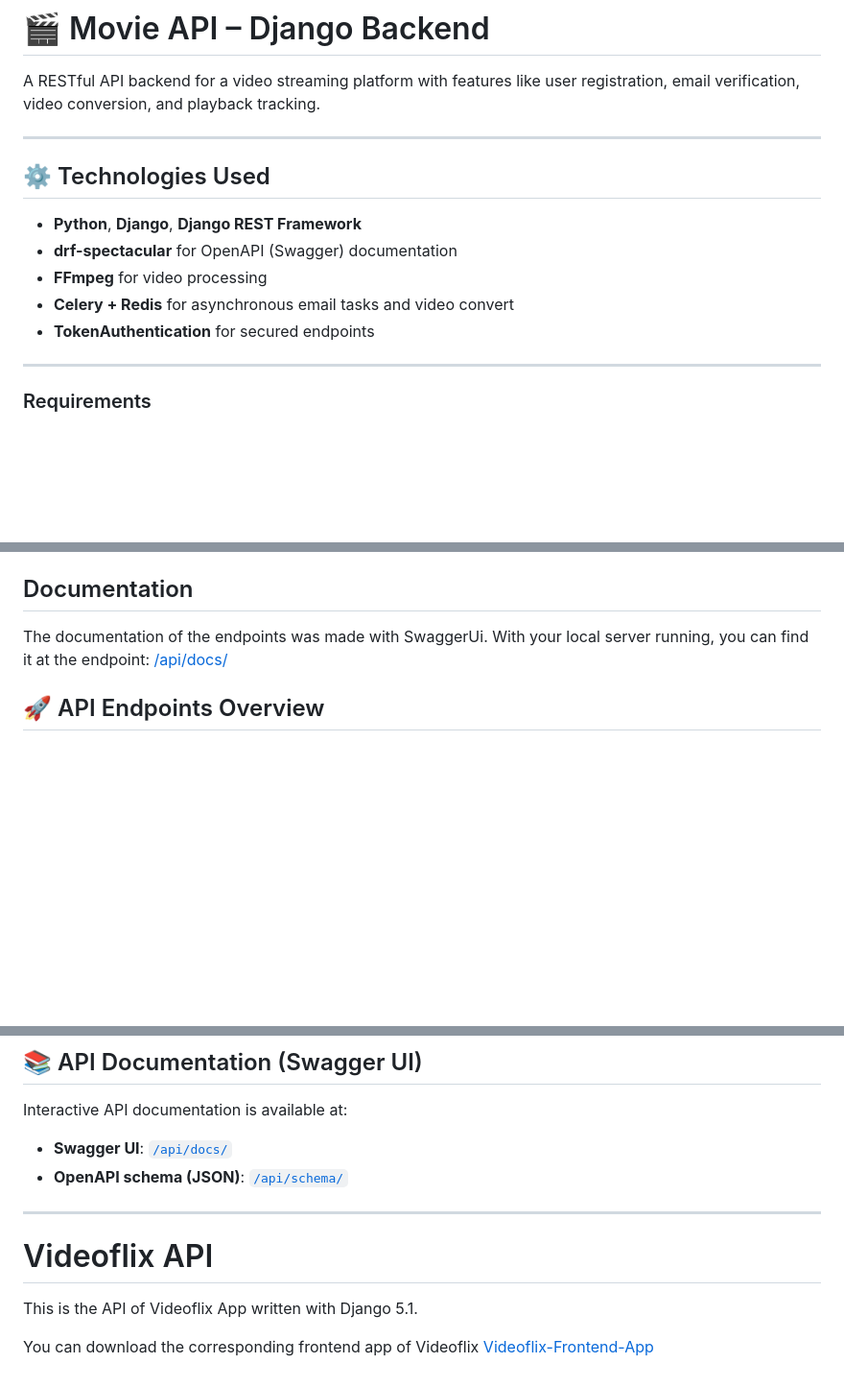
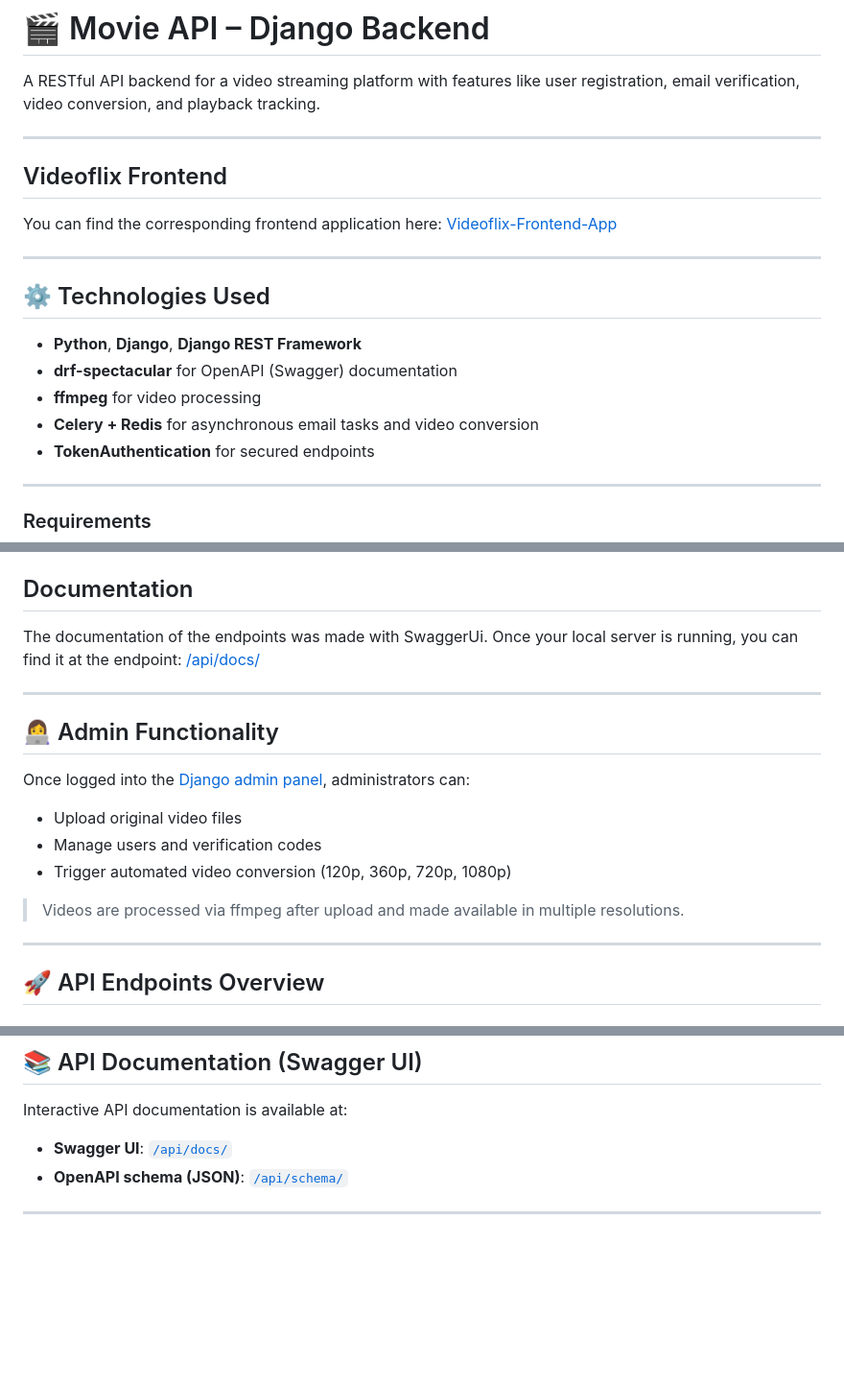
Before and after one commit to RichardPeda/videoflix-backend, a Markdown page: README.md, 3 parts joined by grey strips. Shown at 96% size. Rendered like a GitHub page; blank space fills up the shorter version.

```diff
--- a/README.md
+++ b/README.md
@@ -1,6 +1,13 @@
 # 🎬 Movie API – Django Backend
 
 A RESTful API backend for a video streaming platform with features like user registration, email verification, video conversion, and playback tracking.
+
+---
+
+## Videoflix Frontend
+
+ You can find the corresponding frontend application here:
+ [Videoflix-Frontend-App](https://github.com/RichardPeda/videoflix-frontend)
 
 ---
 
@@ -8,8 +15,8 @@ A RESTful API backend for a video streaming platform with features like user reg
 
 - **Python**, **Django**, **Django REST Framework**
 - **drf-spectacular** for OpenAPI (Swagger) documentation
-- **FFmpeg** for video processing
-- **Celery + Redis** for asynchronous email tasks and video convert
+- **ffmpeg** for video processing
+- **Celery + Redis** for asynchronous email tasks and video conversion
 - **TokenAuthentication** for secured endpoints
 
 ---
@@ -35,7 +42,20 @@ You have to install the latest Python version on your computer.
 
 ## Documentation
 The documentation of the endpoints was made with SwaggerUi.
-With your local server running, you can find it at the endpoint: [/api/docs/](http://127.0.0.1:8000/api/docs/)
+Once your local server is running, you can find it at the endpoint: [/api/docs/](http://127.0.0.1:8000/api/docs/)
+
+---
+
+## 👩‍💻 Admin Functionality
+
+Once logged into the [Django admin panel](http://localhost:8000/admin/), administrators can:
+
+- Upload original video files
+- Manage users and verification codes
+- Trigger automated video conversion (120p, 360p, 720p, 1080p)
+> Videos are processed via ffmpeg after upload and made available in multiple resolutions.
+
+---
 
 ## 🚀 API Endpoints Overview
 
@@ -82,9 +102,3 @@ Interactive API documentation is available at:
 - **OpenAPI schema (JSON)**: [`/api/schema/`](http://localhost:8000/api/schema/)
 
 ---
-
-# Videoflix API
- This is the API of Videoflix App written with Django 5.1.
-
- You can download the corresponding frontend app of Videoflix
- [Videoflix-Frontend-App](https://github.com/RichardPeda/videoflix-frontend)
```
Also changed, not shown: other parts of README.md (+2 -2 lines).
